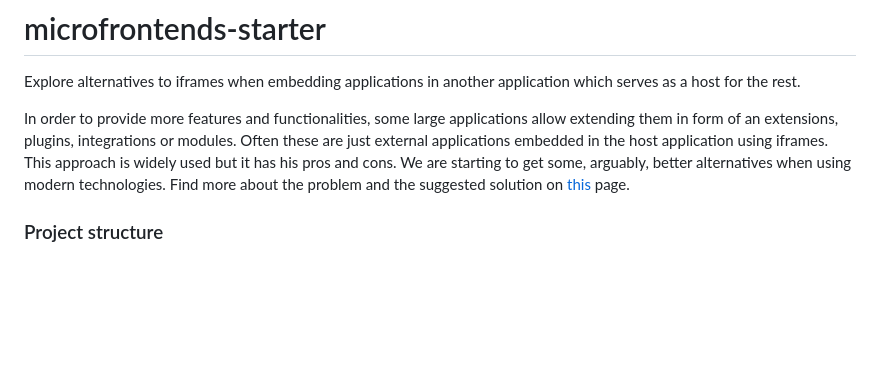
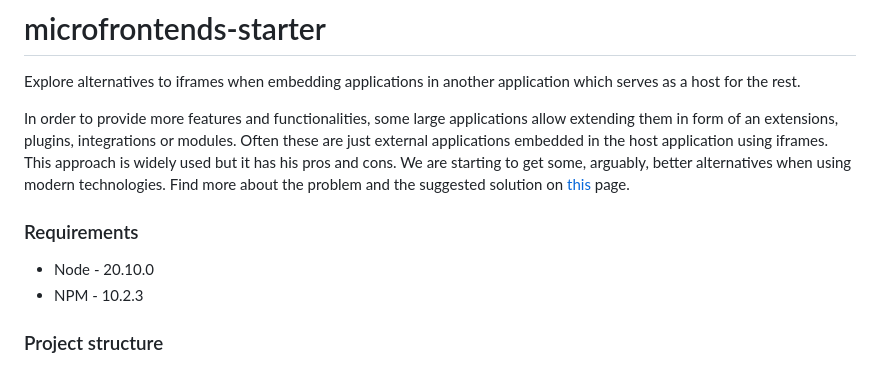
Before and after one commit to rumenpetrov/microfrontends-starter, a Markdown page: README.md, the part around the change. Rendered like a GitHub page; blank space fills up the shorter version.

Commit message:
Add requirements to docs

```diff
--- a/README.md
+++ b/README.md
@@ -2,6 +2,10 @@
 Explore alternatives to iframes when embedding applications in another application which serves as a host for the rest.
 
 In order to provide more features and functionalities, some large applications allow extending them in form of an extensions, plugins, integrations or modules. Often these are just external applications embedded in the host application using iframes. This approach is widely used but it has his pros and cons. We are starting to get some, arguably, better alternatives when using modern technologies. Find more about the problem and the suggested solution on [this](https://github.com/rumenpetrov/microfrontends-starter/wiki/Embedded-and-encapsulated-application-alternative-to-ifames-proposal) page.
+
+### Requirements
+* Node - 20.10.0
+* NPM - 10.2.3
 
 ### Project structure
 The host and all embedded applications are placed at the root directory of the project for ease of use but each of them could have separate repository and has his own build setup.
```
